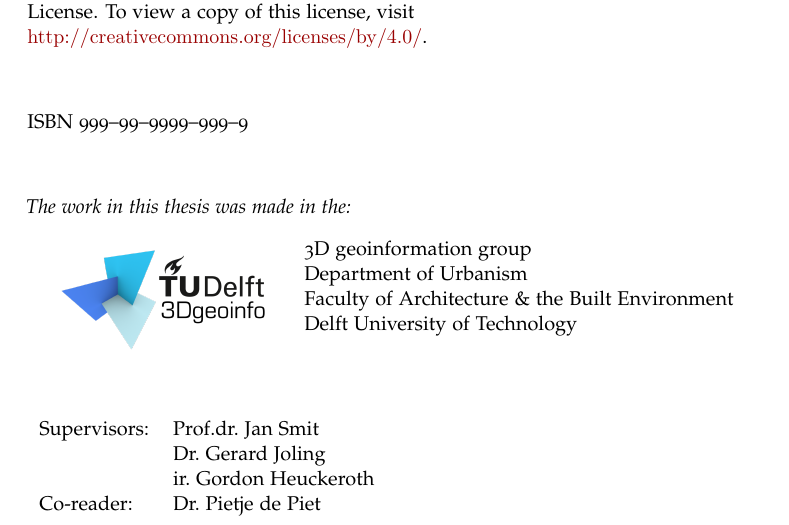
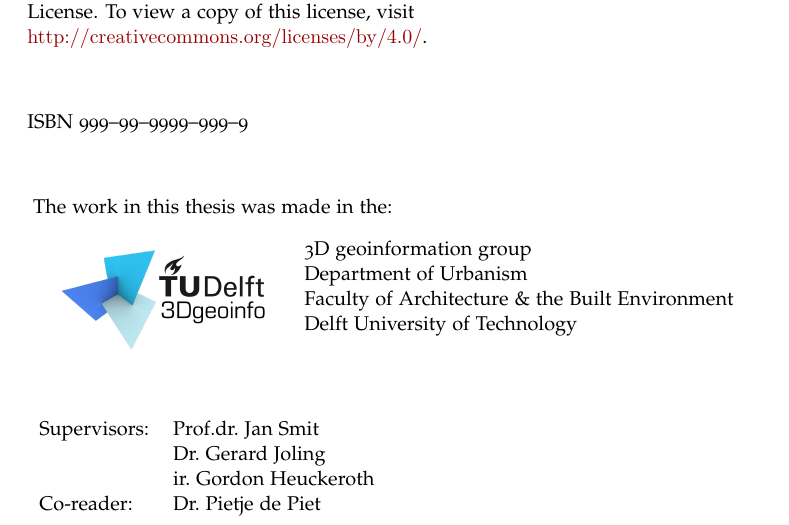
Before and after one commit to tudelft3d/msc_geomatics_thesis_template, a LaTeX thesis (thesis.tex, which reads front/titleback.tex): part of page 2 of 26, cut so that both start at the same text. Compiled offline with pdfLaTeX.

Commit message:
no italic in titleback

```diff
--- a/front/titleback.tex
+++ b/front/titleback.tex
@@ -18,7 +18,7 @@
 % \hrule
 % \vspace{1.5em}
 
-\noindent\emph{The work in this thesis was made in the:}\\
+\noindent{} The work in this thesis was made in the:\\
 
 \begin{tabular}{ll}
 \parbox{0.3\textwidth}{\includegraphics[width=\linewidth]{\myGroupLogo}}
```
Also changed, not shown: thesis.pdf.
